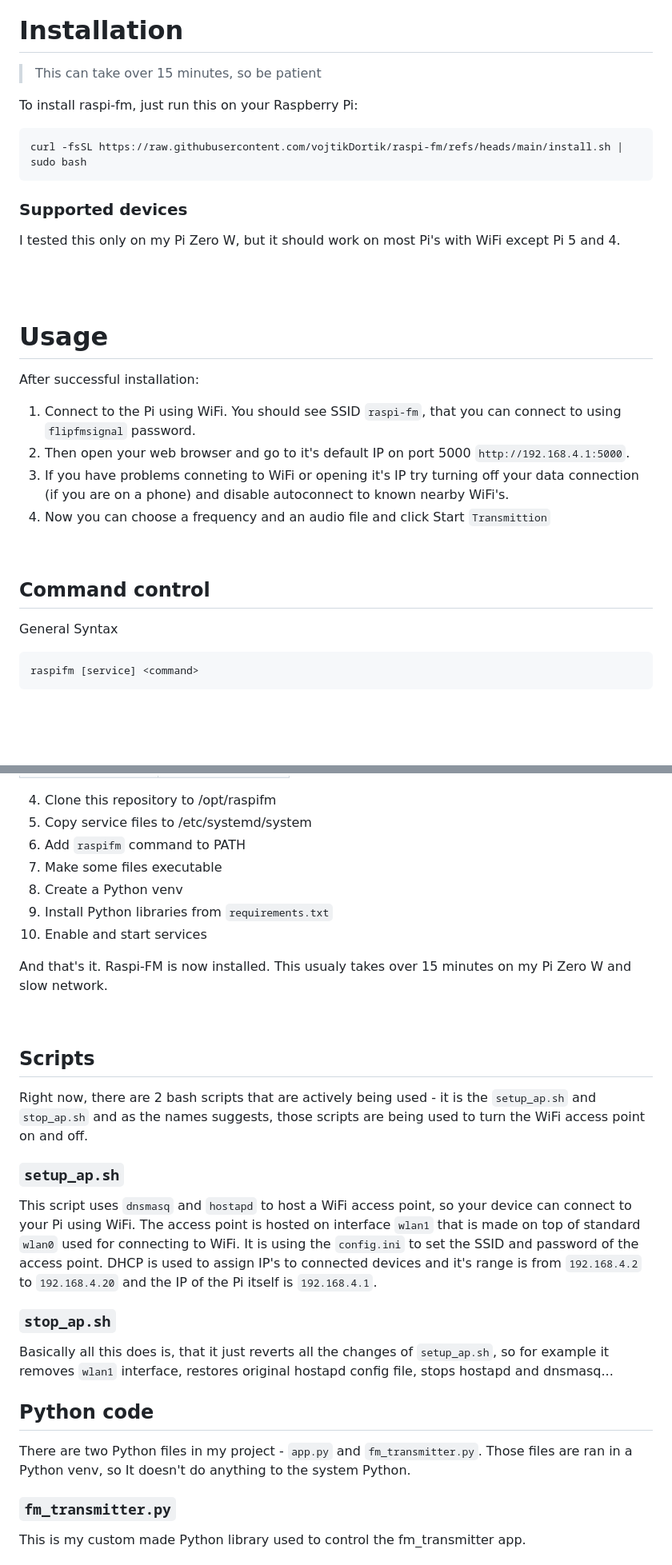
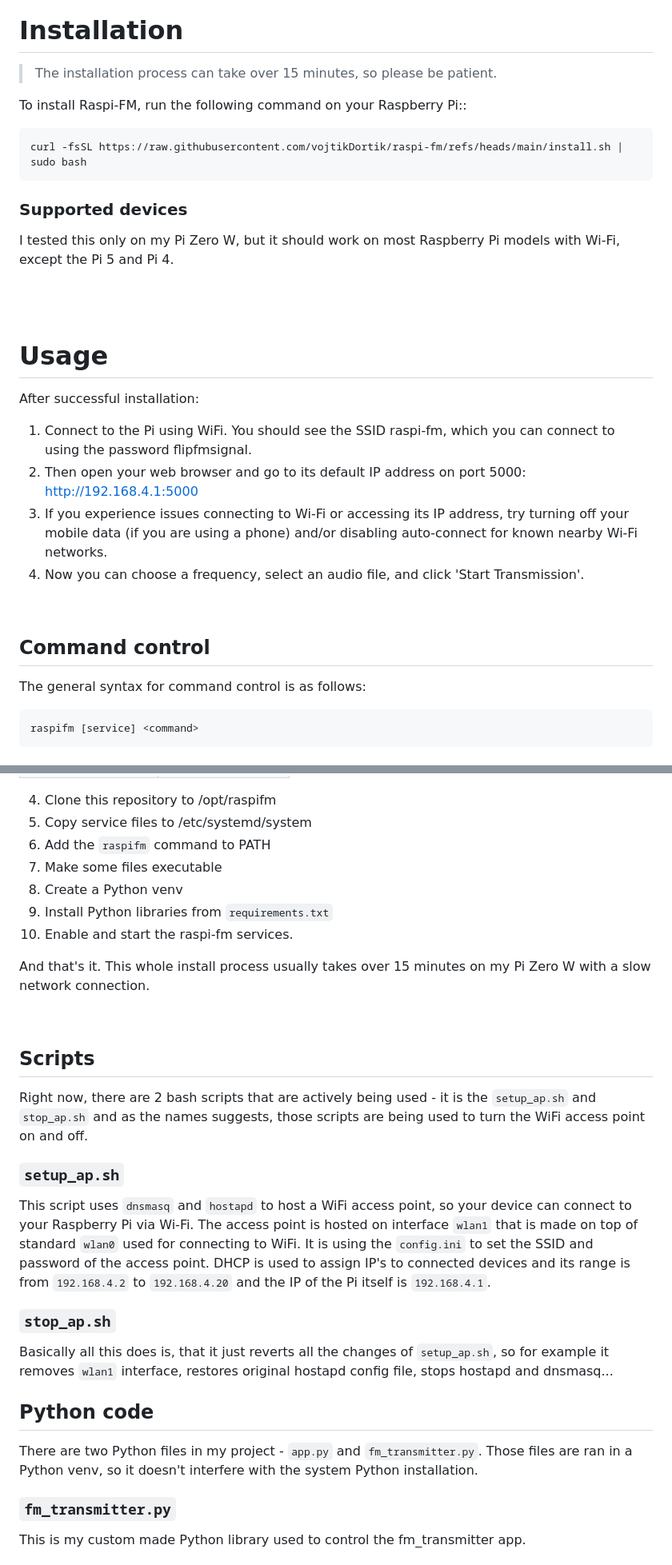
Before and after one commit to jsem-nerad/raspi-fm, a Markdown page: README.md, 2 parts joined by grey strips. Shown at 80% size. Rendered like a GitHub page; blank space fills up the shorter version.

````diff
--- a/README.md
+++ b/README.md
@@ -52,9 +52,9 @@ Raspi-FM is a lightweight and user-friendly FM transmitter project based on the
 
 
 # Installation
-> This can take over 15 minutes, so be patient
+> The installation process can take over 15 minutes, so please be patient.
 
-To install raspi-fm, just run this on your Raspberry Pi:
+To install Raspi-FM, run the following command on your Raspberry Pi::
 ```bash
 curl -fsSL https://raw.githubusercontent.com/vojtikDortik/raspi-fm/refs/heads/main/install.sh | sudo bash
 ```
@@ -62,7 +62,7 @@ curl -fsSL https://raw.githubusercontent.com/vojtikDortik/raspi-fm/refs/heads/ma
 
 
 ### Supported devices
-I tested this only on my Pi Zero W, but it should work on most Pi's with WiFi except Pi 5 and 4.
+I tested this only on my Pi Zero W, but it should work on most Raspberry Pi models with Wi-Fi, except the Pi 5 and Pi 4.
 
 <br>
 <br>
@@ -70,15 +70,15 @@ I tested this only on my Pi Zero W, but it should work on most Pi's with WiFi ex
 
 # Usage
 After successful installation:
-1. Connect to the Pi using WiFi. You should see SSID `raspi-fm`, that you can connect to using `flipfmsignal` password.
-2. Then open your web browser and go to it's default IP on port 5000 `http://192.168.4.1:5000`.
-3. If you have problems conneting to WiFi or opening it's IP try turning off your data connection (if you are on a phone) and disable autoconnect to known nearby WiFi's.
-4. Now you can choose a frequency and an audio file and click Start `Transmittion`
+1. Connect to the Pi using WiFi. You should see the SSID raspi-fm, which you can connect to using the password flipfmsignal.
+2. Then open your web browser and go to its default IP address on port 5000: http://192.168.4.1:5000
+3. If you experience issues connecting to Wi-Fi or accessing its IP address, try turning off your mobile data (if you are using a phone) and/or disabling auto-connect for known nearby Wi-Fi networks.
+4. Now you can choose a frequency, select an audio file, and click 'Start Transmission'.
 
 <br>
 
 ## Command control
-General Syntax
+The general syntax for command control is as follows:
 ```bash
 raspifm [service] <command>
 ```
@@ -194,13 +194,13 @@ When the `install.sh` script is executed, following things happen:
 
 4. Clone this repository to /opt/raspifm
 5. Copy service files to /etc/systemd/system
-6. Add `raspifm` command to PATH
+6. Add the `raspifm` command to PATH
 7. Make some files executable
 8. Create a Python venv
 9. Install Python libraries from `requirements.txt`
-10. Enable and start services
+10. Enable and start the raspi-fm services.
 
-And that's it. Raspi-FM is now installed. This usualy takes over 15 minutes on my Pi Zero W and slow network.
+And that's it. This whole install process usually takes over 15 minutes on my Pi Zero W with a slow network connection.
 
 <br>
 
@@ -209,14 +209,14 @@ And that's it. Raspi-FM is now installed. This usualy takes over 15 minutes on m
 Right now, there are 2 bash scripts that are actively being used - it is the `setup_ap.sh` and `stop_ap.sh` and as the names suggests, those scripts are being used to turn the WiFi access point on and off.
 
 ### `setup_ap.sh`
-This script uses `dnsmasq` and `hostapd` to host a WiFi access point, so your device can connect to your Pi using WiFi. The access point is hosted on interface `wlan1` that is made on top of standard `wlan0` used for connecting to WiFi. It is using the `config.ini` to set the SSID and password of the access point. DHCP is used to assign IP's to connected devices and it's range is from `192.168.4.2` to `192.168.4.20` and the IP of the Pi itself is `192.168.4.1`.
+This script uses `dnsmasq` and `hostapd` to host a WiFi access point, so your device can connect to your Raspberry Pi via Wi-Fi. The access point is hosted on interface `wlan1` that is made on top of standard `wlan0` used for connecting to WiFi. It is using the `config.ini` to set the SSID and password of the access point. DHCP is used to assign IP's to connected devices and its range is from `192.168.4.2` to `192.168.4.20` and the IP of the Pi itself is `192.168.4.1`.
 
 ### `stop_ap.sh`
 Basically all this does is, that it just reverts all the changes of `setup_ap.sh`, so for example it removes `wlan1` interface, restores original hostapd config file, stops hostapd and dnsmasq...
 
 ## Python code
 
-There are two Python files in my project - `app.py` and `fm_transmitter.py`. Those files are ran in a Python venv, so It doesn't do anything to the system Python.
+There are two Python files in my project - `app.py` and `fm_transmitter.py`. Those files are ran in a Python venv, so it doesn't interfere with the system Python installation.
 
 ### `fm_transmitter.py`
 
````
Also changed, not shown: other parts of README.md (+9 -9 lines).
